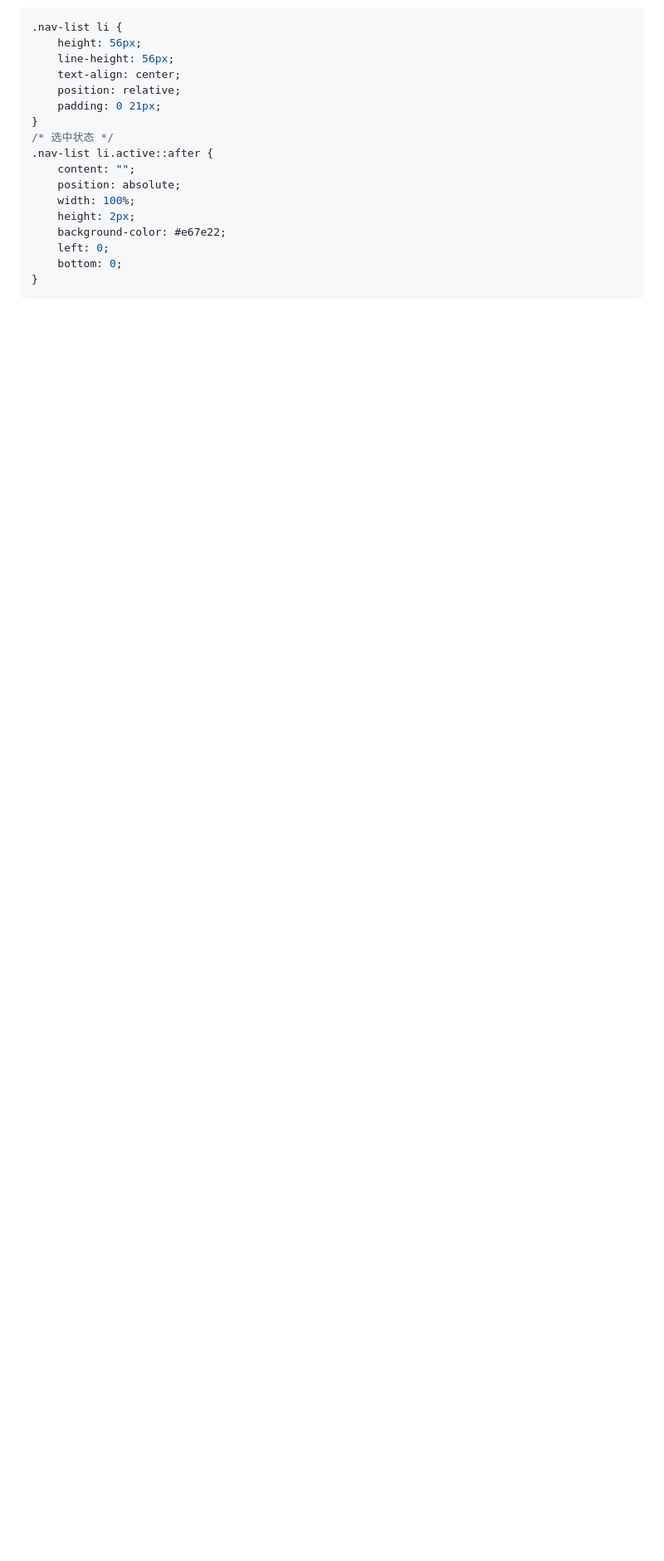
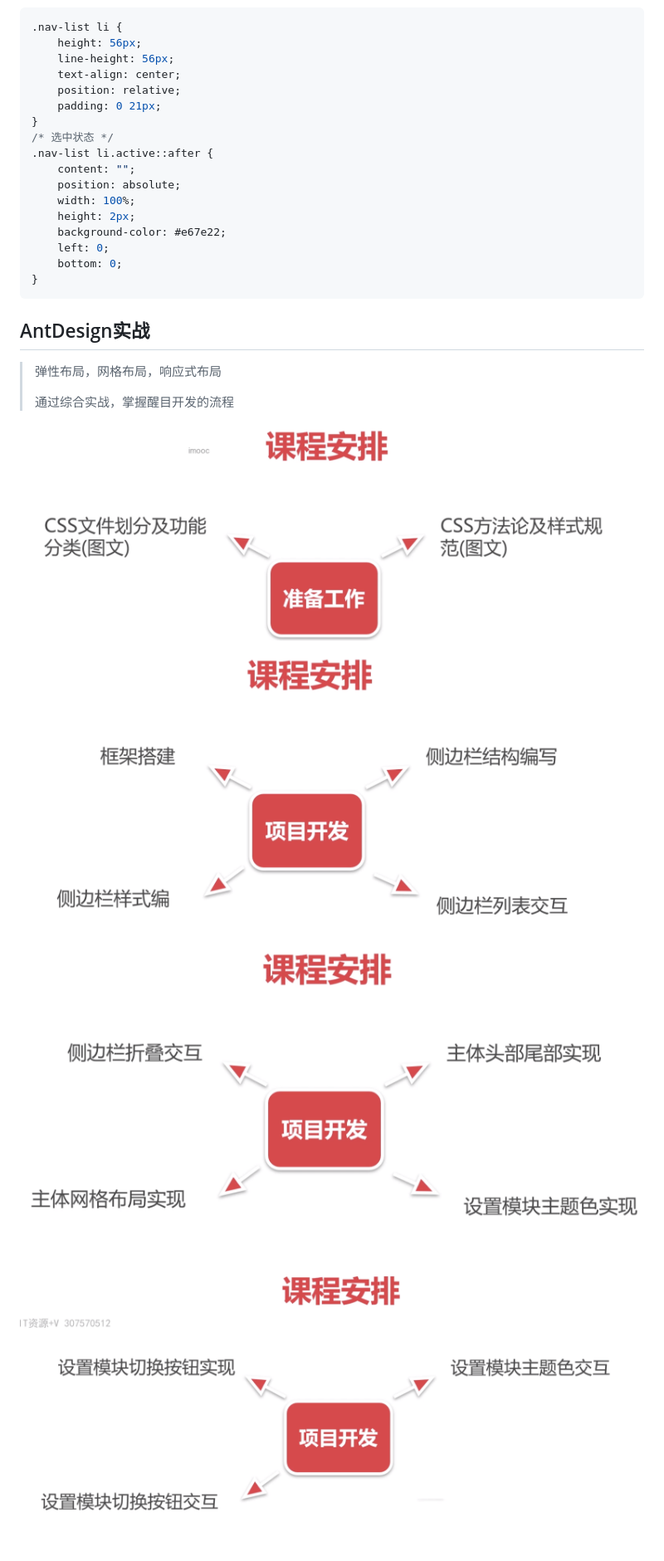
Before and after one commit to suckitfa/qietuzai-css-layout, a Markdown page: README.md, the part around one of its changes. Shown at 83% size. GitHub-like rendering; pictures changed too: img/image-20220628205128398.png (added), img/image-20220628205204227.png (added), img/image-20220628205308463.png (added); blank space fills up the shorter version.

````diff
--- a/README.md
+++ b/README.md
@@ -789,3 +794,19 @@ flex默认会收缩
     bottom: 0;
 }
 ```
+
+
+
+## AntDesign实战
+
+> 弹性布局，网格布局，响应式布局
+>
+> 通过综合实战，掌握醒目开发的流程
+
+![image-20220628205128398](img/image-20220628205128398.png)
+
+![image-20220628205204227](img/image-20220628205204227.png)
+
+![image-20220628205308463](img/image-20220628205308463.png)
+
+![image-20220628213357815](img/image-20220628213357815.png)
````
Also changed, not shown: other parts of README.md (+5 -0 lines), 2 other files.
